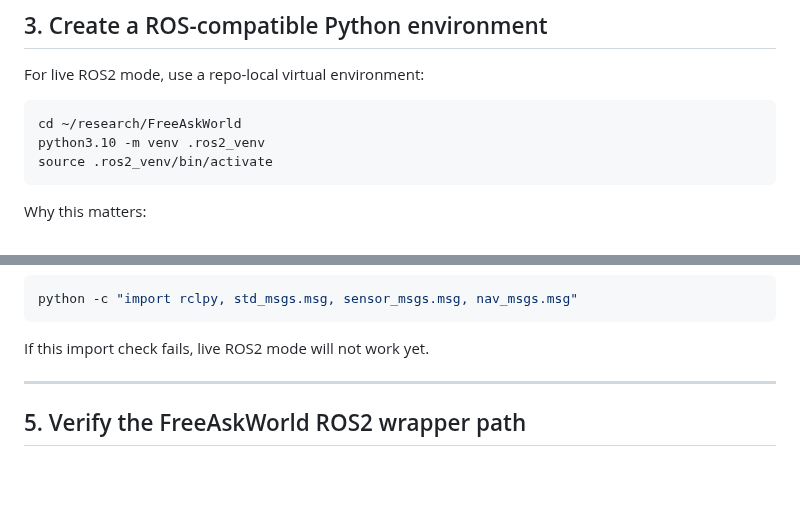
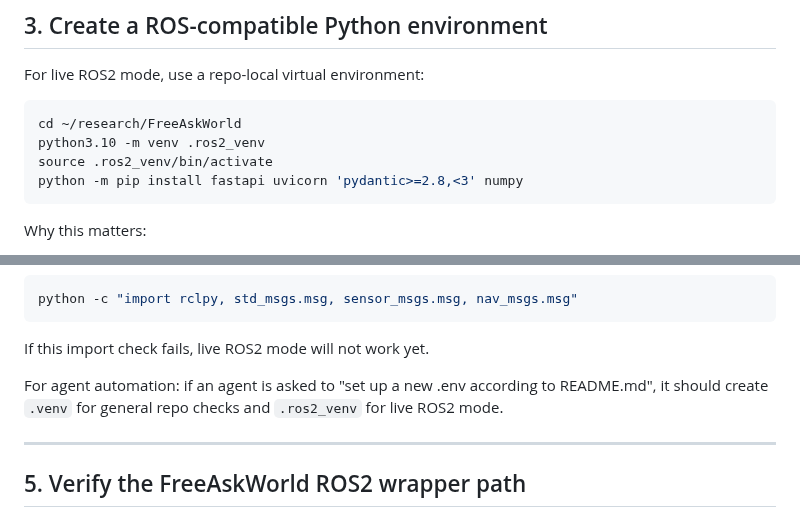
Before and after one commit to AIR-DISCOVER/FreeAskWorld, a Markdown page: docs/ros2_setup.md, 2 parts joined by grey strips. GitHub-like rendering; blank space fills up the shorter version.

````diff
--- a/docs/ros2_setup.md
+++ b/docs/ros2_setup.md
@@ -69,6 +69,7 @@ For live ROS2 mode, use a repo-local virtual environment:
 cd ~/research/FreeAskWorld
 python3.10 -m venv .ros2_venv
 source .ros2_venv/bin/activate
+python -m pip install fastapi uvicorn 'pydantic>=2.8,<3' numpy
 ```
 
 Why this matters:
@@ -95,6 +96,8 @@ python -c "import rclpy, std_msgs.msg, sensor_msgs.msg, nav_msgs.msg"
 ```
 
 If this import check fails, live ROS2 mode will not work yet.
+
+For agent automation: if an agent is asked to "set up a new .env according to README.md", it should create `.venv` for general repo checks and `.ros2_venv` for live ROS2 mode.
 
 ---
 
````
Also changed, not shown: README.md (+15 -2 lines).
